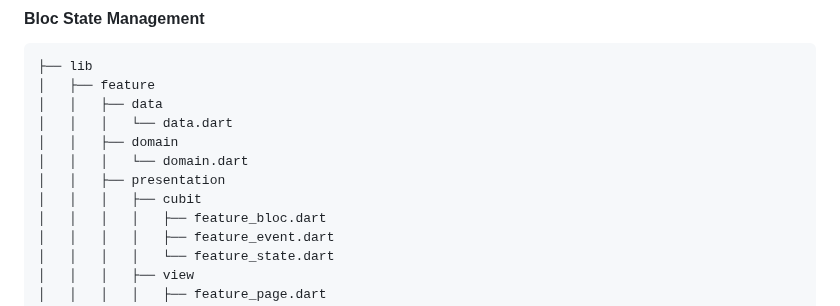
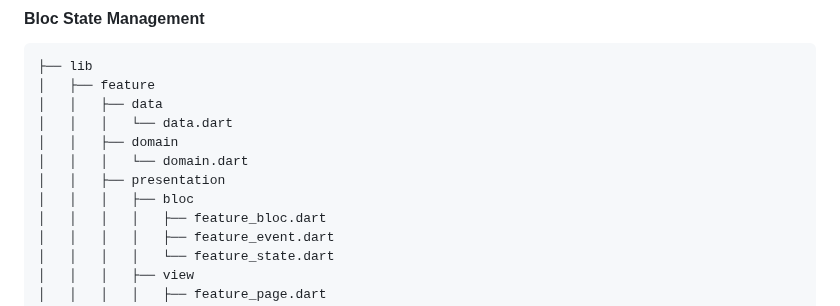
Before and after one commit to hadiyaaamir/mason-bricks, a Markdown page: bricks/feature_template/README.md, the part around the change. Drawn GitHub-style.

```diff
--- a/bricks/feature_template/README.md
+++ b/bricks/feature_template/README.md
@@ -62,7 +62,7 @@ mason make feature_template
 │   │   ├── domain
 │   │   │   └── domain.dart
 │   │   ├── presentation
-│   │   │   ├── cubit
+│   │   │   ├── bloc
 │   │   │   │   ├── feature_bloc.dart
 │   │   │   │   ├── feature_event.dart
 │   │   │   │   └── feature_state.dart
```
